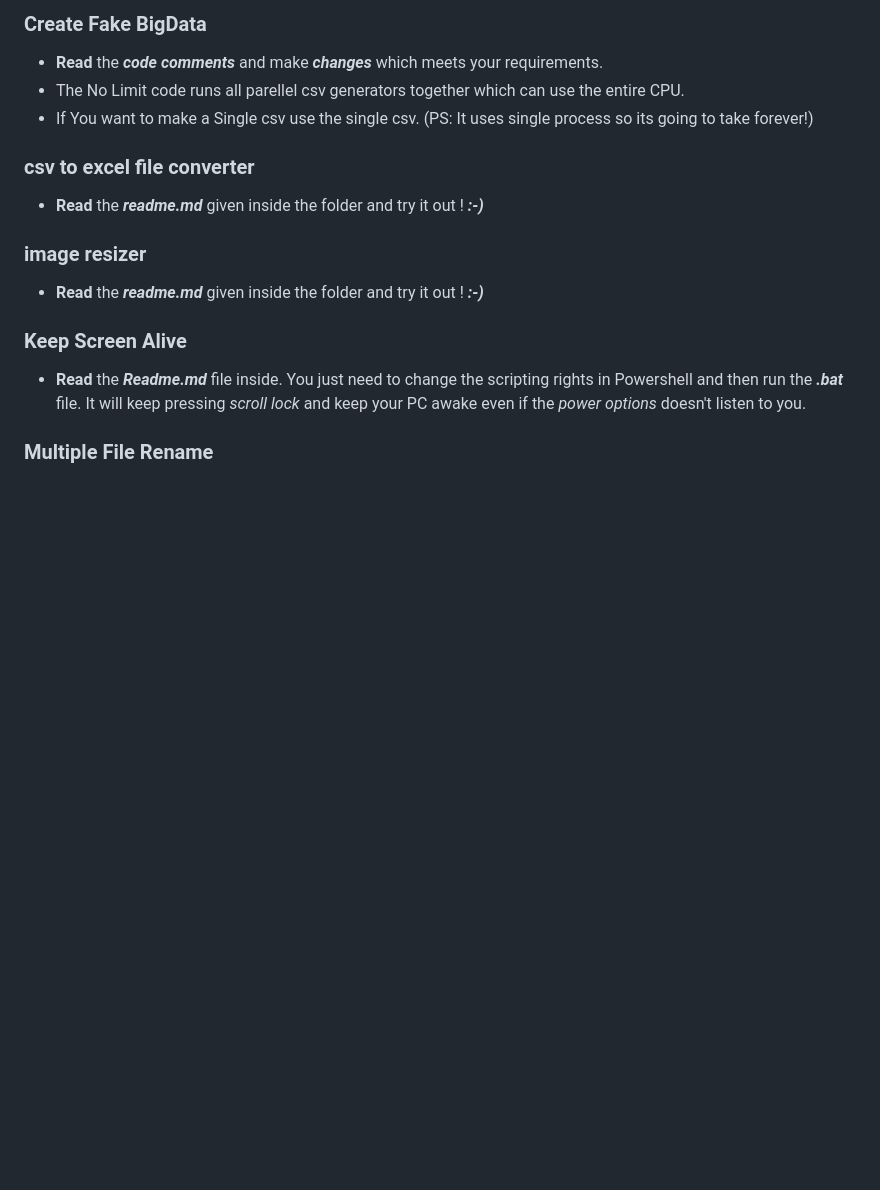
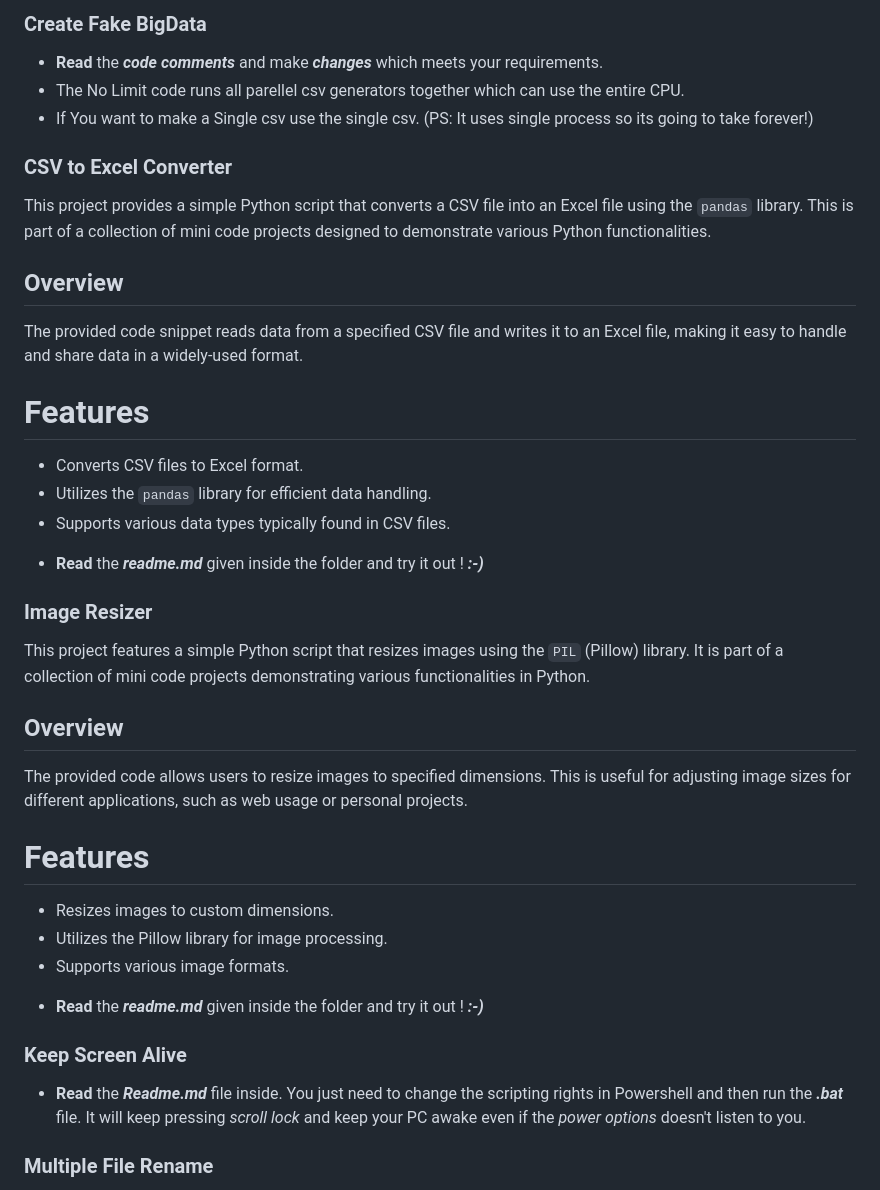
Before and after one commit to PreyumKr/DailyLife_Problem_Solvers, a Markdown page: README.md, the part around the change. Rendered like a GitHub page; blank space fills up the shorter version.

```diff
--- a/README.md
+++ b/README.md
@@ -35,11 +35,34 @@ Python Scripts for solving daily life problems in windows (recommended)
 * The No Limit code runs all parellel csv generators together which can use the entire CPU.
 * If You want to make a Single csv use the single csv. (PS: It uses single process so its going to take forever!)
 
-### csv to excel file converter
+### CSV to Excel Converter
 
+This project provides a simple Python script that converts a CSV file into an Excel file using the `pandas` library. This is part of a collection of mini code projects designed to demonstrate various Python functionalities.
+
+## Overview
+
+The provided code snippet reads data from a specified CSV file and writes it to an Excel file, making it easy to handle and share data in a widely-used format.
+
+# Features
+
+- Converts CSV files to Excel format.
+- Utilizes the `pandas` library for efficient data handling.
+- Supports various data types typically found in CSV files.
 * **Read** the ***readme.md*** given inside the folder and try it out ! ***:-)***
 
-### image resizer
+### Image Resizer
+
+This project features a simple Python script that resizes images using the `PIL` (Pillow) library. It is part of a collection of mini code projects demonstrating various functionalities in Python.
+
+## Overview
+
+The provided code allows users to resize images to specified dimensions. This is useful for adjusting image sizes for different applications, such as web usage or personal projects.
+
+# Features
+
+- Resizes images to custom dimensions.
+- Utilizes the Pillow library for image processing.
+- Supports various image formats.
 
 * **Read** the ***readme.md*** given inside the folder and try it out ! ***:-)***
 
```
